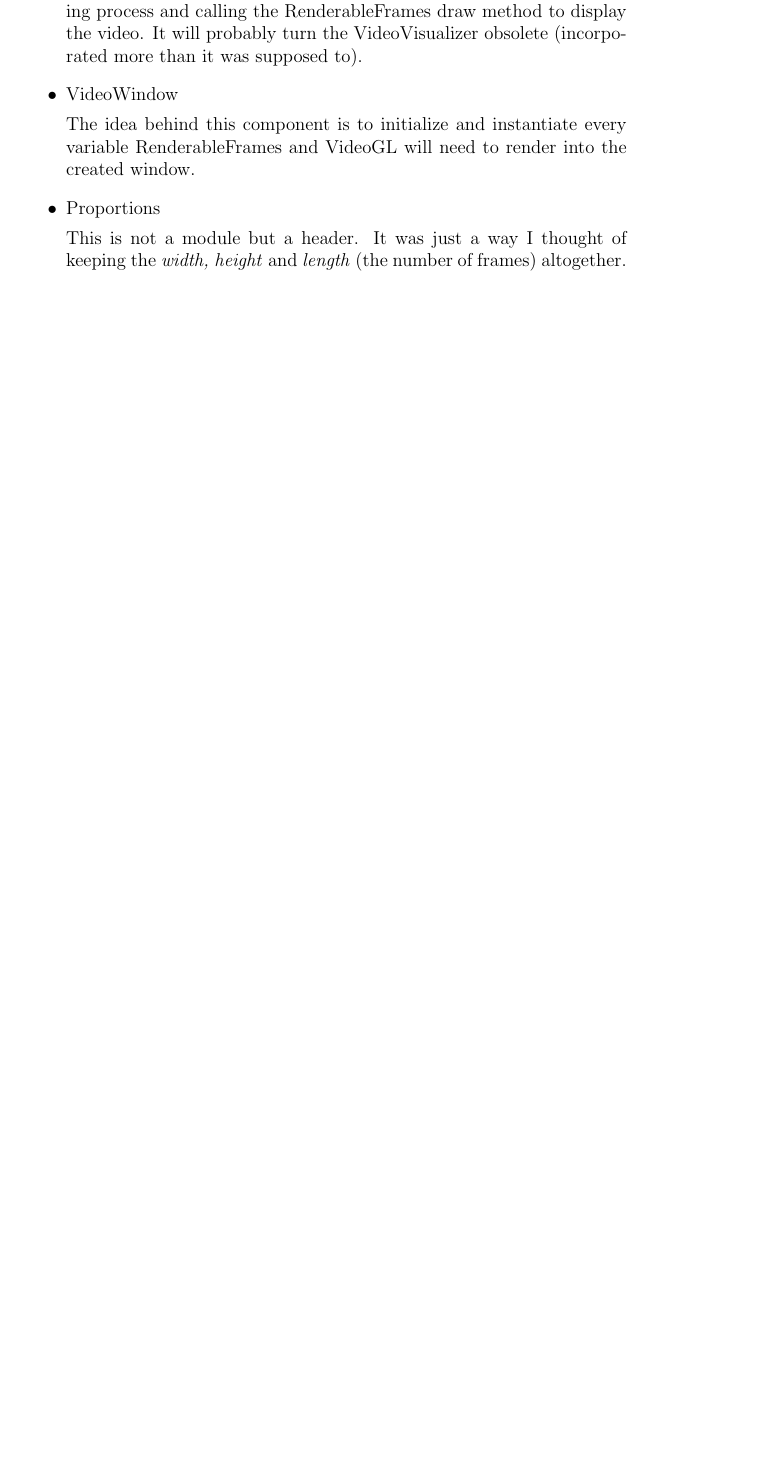
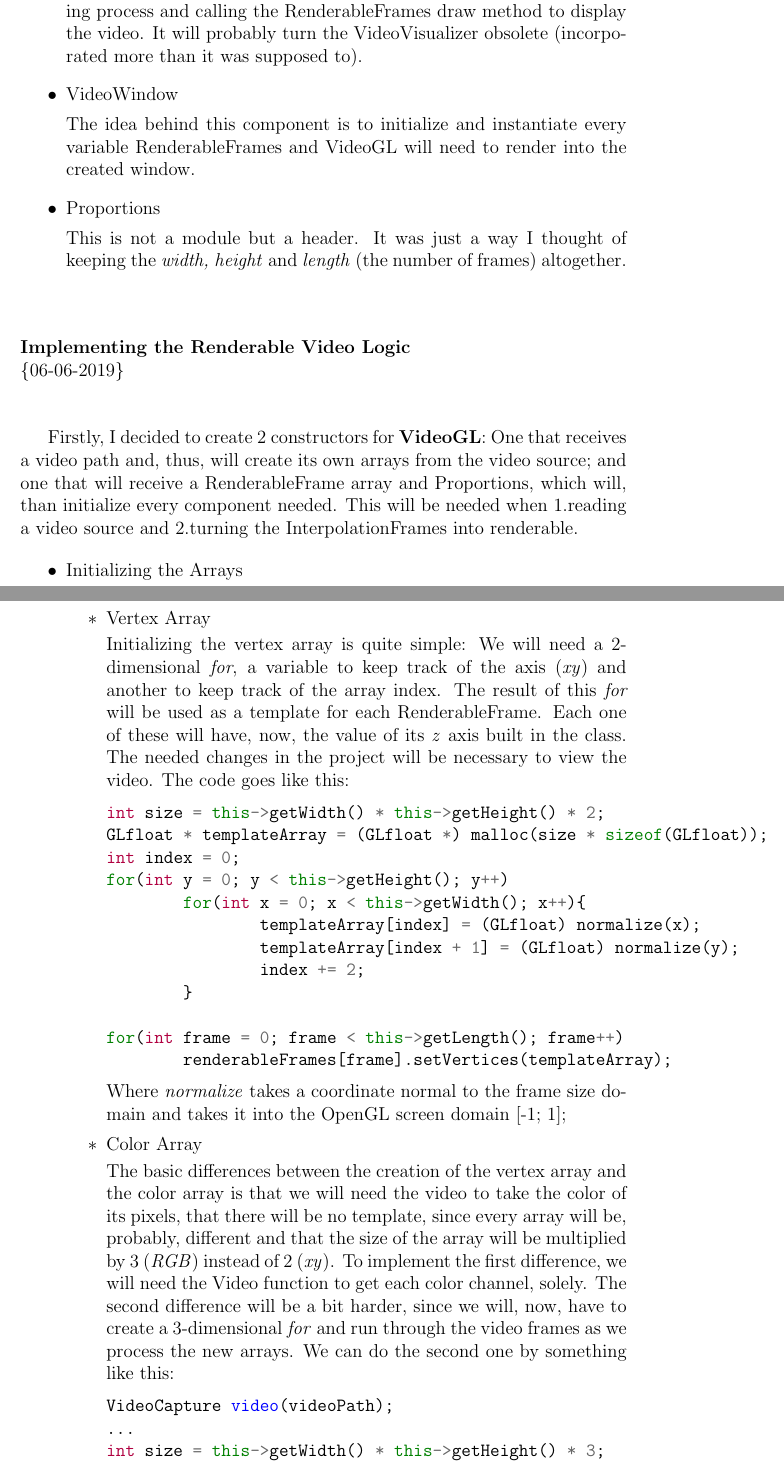
Before and after one commit to GuilhermeHaetinger/Docs, a LaTeX document (Journals/KelvinletsVideoGL/KelvinletsVideoGL.tex): part of page 5 of 5 before the commit and two parts of pages 5 and 6 of 8 after it, the two joined at a grey line, cut so that both start at the same text, the shorter picture padded with empty space. The pictures show the PDF file Journals/KelvinletsVideoGL/KelvinletsVideoGL.pdf that the author committed with the source.

Commit message:
++KelvinletsVideoGL JOURNAL

```diff
--- a/Journals/KelvinletsVideoGL/KelvinletsVideoGL.tex
+++ b/Journals/KelvinletsVideoGL/KelvinletsVideoGL.tex
@@ -124,8 +147,63 @@ env KELVIN="FATAL"|"ERROR"|"WARNING"|"CORRECT"|"DEBUG" ./kelvin
 
 				\item Proportions
 
-					This is not a module but a header. It was just a way I thought of keeping the \textit{width, height} and \textit{length} (the number of frames) altogether.
+					This is not a module but a header.
+					It was just a way I thought of keeping the \textit{width, height} and \textit{length} (the number of frames) altogether.
 		\end{itemize}
 
 	\end{loggentry}
 
+	\begin{loggentry}{06-06-2019}{Implementing the Renderable Video Logic}
+
+		Firstly, I decided to create 2 constructors for \textbf{VideoGL}:
+		One that receives a video path and, thus, will create its own arrays from the video source;
+		and one that will receive a RenderableFrame array and Proportions, which will, than initialize every component needed.
+		This will be needed when 1.reading a video source and 2.turning the InterpolationFrames into renderable.
+
+		\begin{itemize}
+				\item Initializing the Arrays
+
+					\begin{itemize}
+							\item[$\ast$] Vertex Array
+
+								Initializing the vertex array is quite simple:
+								We will need a 2-dimensional \textit{for}, a variable to keep track of the axis (\textit{xy}) and another to keep track of the array index.
+								The result of this \textit{for} will be used as a template for each RenderableFrame.
+								Each one of these will have, now, the value of its \textit{z} axis built in the class.
+								The needed changes in the project will be necessary to view the video.
+								The code goes like this:
+
+							\begin{minted}{cpp}
+
+int size = this->getWidth() * this->getHeight() * 2;
+GLfloat * templateArray = (GLfloat *) malloc(size * sizeof(GLfloat));
+int index = 0;
+for(int y = 0; y < this->getHeight(); y++)
+	for(int x = 0; x < this->getWidth(); x++){
+		templateArray[index] = (GLfloat) normalize(x);
+		templateArray[index + 1] = (GLfloat) normalize(y);
+		index += 2;
+	}
+
+for(int frame = 0; frame < this->getLength(); frame++)
+	renderableFrames[frame].setVertices(templateArray);
+
+							\end{minted}
+
+							Where \textit{normalize} takes a coordinate normal to the frame size domain and takes it into the OpenGL screen domain [-1; 1];
+
+							\item[$\ast$] Color Array
+
+								The basic differences between the creation of the vertex array and the color array is that we will need the video to take the color of its pixels, that there will be no template, since every array will be, probably, different and that the size of the array will be multiplied by 3 (\textit{RGB}) instead of 2 (\textit{xy}).
+								To implement the first difference, we will need the Video function to get each color channel, solely.
+								The second difference will be a bit harder, since we will, now, have to create a 3-dimensional \textit{for} and run through the video frames as we process the new arrays.
+								We can do the second one by something like this:
+
+								\begin{minted}{cpp}
+
+VideoCapture video(videoPath);
+...
+int size = this->getWidth() * this->getHeight() * 3;
+uint8_t * buff = (uint8_t *)malloc(size * sizeof(uint8_t));
+Mat frame;
+video >> frame;
@@ -131,0 +226,2 @@ env KELVIN="FATAL"|"ERROR"|"WARNING"|"CORRECT"|"DEBUG" ./kelvin
+		\label{fig:newInterp}
+	\end{figure}
@@ -131,0 +237,5 @@ env KELVIN="FATAL"|"ERROR"|"WARNING"|"CORRECT"|"DEBUG" ./kelvin
+int size = getNumberOfIndices(this->getWidth(), this->getHeight());
+GLuint * templateArray = (GLuint *) malloc(size * sizeof(GLuint));
+int counter = 0;
+
+for(int y = 0; y < this->getHeight(); y++){
@@ -131,0 +245 @@ env KELVIN="FATAL"|"ERROR"|"WARNING"|"CORRECT"|"DEBUG" ./kelvin
+	for(int x = 0; x < this->getWidth(); x++){
```
Also changed, not shown: Journals/KelvinletsVideoGL/KelvinletsVideoGL.pdf, Journals/KelvinletsVideoGL/res/strip.png (added), Journals/KelvinletsVideoGL/KelvinletsVideoGL.tex (92 more changed lines), 5 other files.
